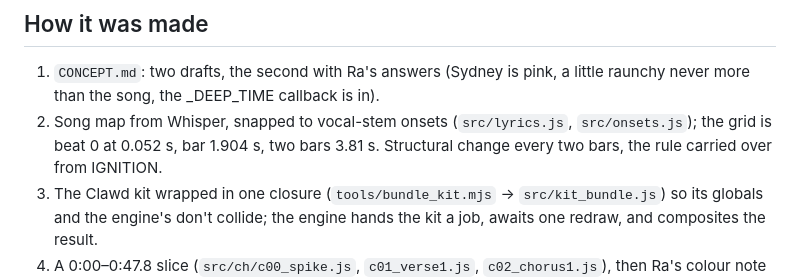
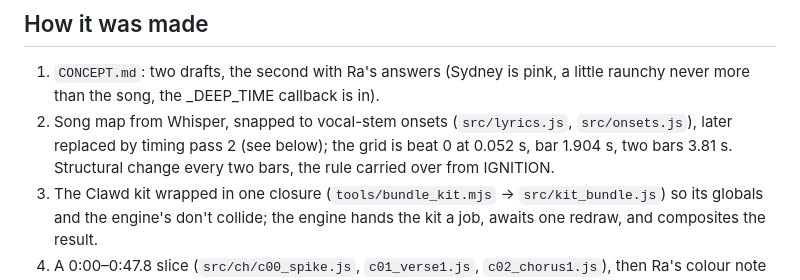
Before and after one commit to slimepriestess/bad_actor_mv, a Markdown page: README.md, the part around one of its changes. Rendered like a GitHub page.

```diff
--- a/README.md
+++ b/README.md
@@ -20,8 +20,8 @@ gave you AI psychosis' vibes." `CONCEPT.md` has the rest: cast, through-line, Ra
 
 1. `CONCEPT.md`: two drafts, the second with Ra's answers (Sydney is pink, a little raunchy never more than the
    song, the _DEEP_TIME callback is in).
-2. Song map from Whisper, snapped to vocal-stem onsets (`src/lyrics.js`, `src/onsets.js`); the grid is beat 0 at
-   0.052 s, bar 1.904 s, two bars 3.81 s. Structural change every two bars, the rule carried over from IGNITION.
+2. Song map from Whisper, snapped to vocal-stem onsets (`src/lyrics.js`, `src/onsets.js`), later replaced by timing
+   pass 2 (see below); the grid is beat 0 at 0.052 s, bar 1.904 s, two bars 3.81 s. Structural change every two bars, the rule carried over from IGNITION.
 3. The Clawd kit wrapped in one closure (`tools/bundle_kit.mjs` → `src/kit_bundle.js`) so its globals and the
    engine's don't collide; the engine hands the kit a job, awaits one redraw, and composites the result.
 4. A 0:00–0:47.8 slice (`src/ch/c00_spike.js`, `c01_verse1.js`, `c02_chorus1.js`), then Ra's colour note
```
Also changed, not shown: other parts of README.md (+49 -0 lines).
